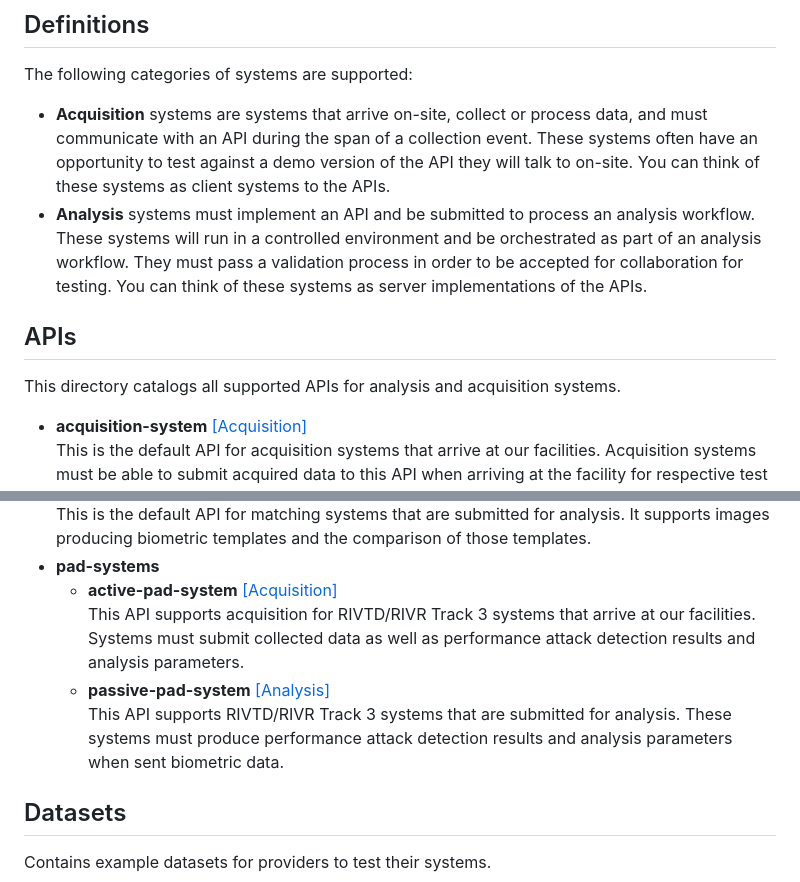
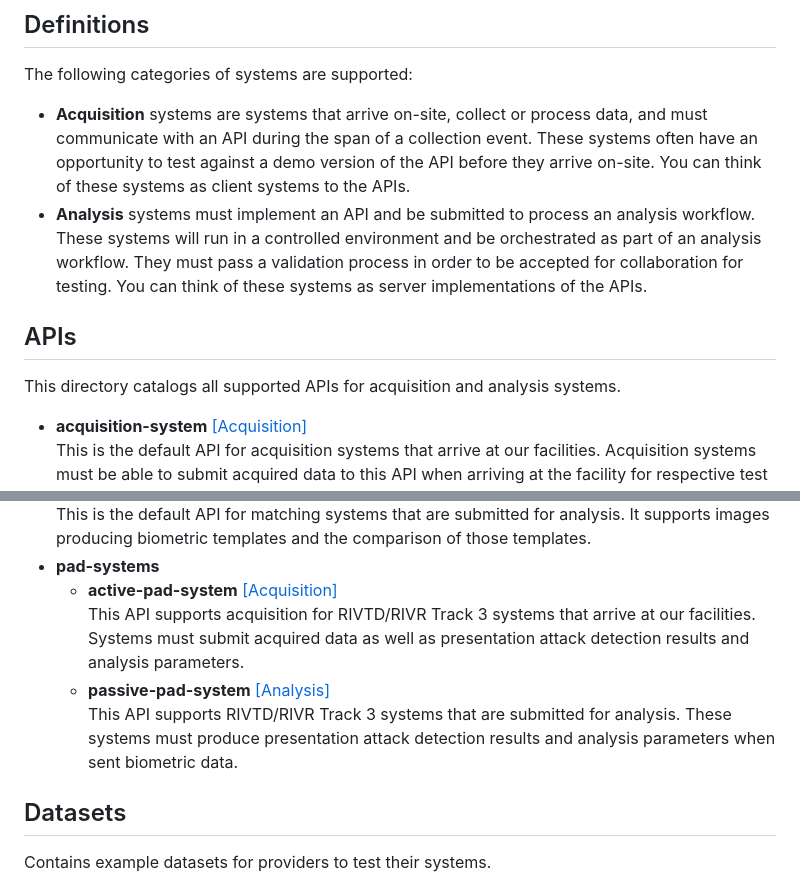
Before and after one commit to TheMdTF/mdtf-public, a Markdown page: README.md, 2 parts joined by grey strips. GitHub-like rendering.

Commit message:
wording changes

```diff
--- a/README.md
+++ b/README.md
@@ -5,12 +5,12 @@ Public API specifications and code examples from the [Maryland Test Facility](ht
 ## Definitions
 
 The following categories of systems are supported:
-- **Acquisition** systems are systems that arrive on-site, collect or process data, and must communicate with an API during the span of a collection event. These systems often have an opportunity to test against a demo version of the API they will talk to on-site. You can think of these systems as client systems to the APIs.
+- **Acquisition** systems are systems that arrive on-site, collect or process data, and must communicate with an API during the span of a collection event. These systems often have an opportunity to test against a demo version of the API before they arrive on-site. You can think of these systems as client systems to the APIs.
 - **Analysis** systems must implement an API and be submitted to process an analysis workflow. These systems will run in a controlled environment and be orchestrated as part of an analysis workflow. They must pass a validation process in order to be accepted for collaboration for testing. You can think of these systems as server implementations of the APIs.
 
 ## APIs
 
-This directory catalogs all supported APIs for analysis and acquisition systems.
+This directory catalogs all supported APIs for acquisition and analysis systems.
 
 - **acquisition-system** [\[Acquisition\]](#Definitions)
   This is the default API for acquisition systems that arrive at our facilities. Acquisition systems must be able to submit acquired data to this API when arriving at the facility for respective test events.
@@ -24,9 +24,9 @@ This directory catalogs all supported APIs for analysis and acquisition systems.
   This is the default API for matching systems that are submitted for analysis. It supports images producing biometric templates and the comparison of those templates.
 - **pad-systems**
   - **active-pad-system** [\[Acquisition\]](#Definitions)
-    This API supports acquisition for RIVTD/RIVR Track 3 systems that arrive at our facilities. Systems must submit collected data as well as performance attack detection results and analysis parameters.
+    This API supports acquisition for RIVTD/RIVR Track 3 systems that arrive at our facilities. Systems must submit acquired data as well as presentation attack detection results and analysis parameters.
   - **passive-pad-system** [\[Analysis\]](#Definitions)
-    This API supports RIVTD/RIVR Track 3 systems that are submitted for analysis. These systems must produce performance attack detection results and analysis parameters when sent biometric data.
+    This API supports RIVTD/RIVR Track 3 systems that are submitted for analysis. These systems must produce presentation attack detection results and analysis parameters when sent biometric data.
 
 ## Datasets
 
```
